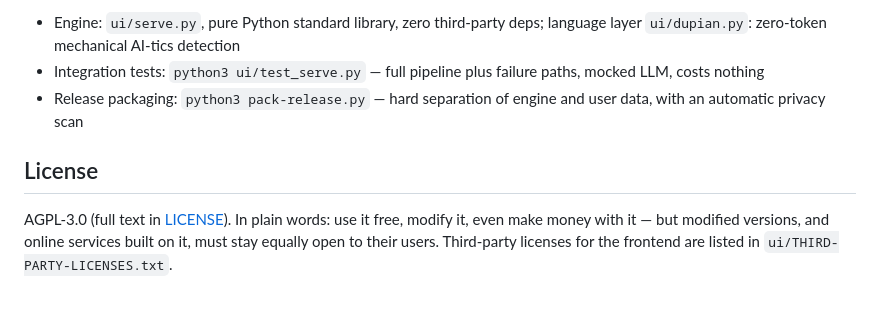
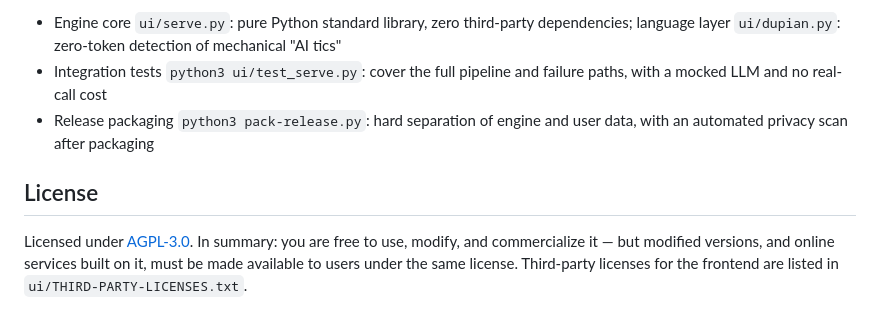
Before and after one commit to 63435212cwu-ops/nest-drama, a Markdown page: README_EN.md, the part around one of its changes. GitHub-like rendering.

```diff
--- a/README_EN.md
+++ b/README_EN.md
@@ -70,8 +70,8 @@ Every time the engine saves progress, it also draws the world into a living grap
 
-- Engine: `ui/serve.py`, pure Python standard library, zero third-party deps; language layer `ui/dupian.py`: zero-token mechanical AI-tics detection
-- Integration tests: `python3 ui/test_serve.py` — full pipeline plus failure paths, mocked LLM, costs nothing
-- Release packaging: `python3 pack-release.py` — hard separation of engine and user data, with an automatic privacy scan
+- Engine core `ui/serve.py`: pure Python standard library, zero third-party dependencies; language layer `ui/dupian.py`: zero-token detection of mechanical "AI tics"
+- Integration tests `python3 ui/test_serve.py`: cover the full pipeline and failure paths, with a mocked LLM and no real-call cost
+- Release packaging `python3 pack-release.py`: hard separation of engine and user data, with an automated privacy scan after packaging
 
 ## License
 
-AGPL-3.0 (full text in [LICENSE](LICENSE)). In plain words: use it free, modify it, even make money with it — but modified versions, and online services built on it, must stay equally open to their users. Third-party licenses for the frontend are listed in `ui/THIRD-PARTY-LICENSES.txt`.
+Licensed under [AGPL-3.0](LICENSE). In summary: you are free to use, modify, and commercialize it — but modified versions, and online services built on it, must be made available to users under the same license. Third-party licenses for the frontend are listed in `ui/THIRD-PARTY-LICENSES.txt`.
```
Also changed, not shown: other parts of README_EN.md (+30 -30 lines), README.md (+36 -36 lines).
